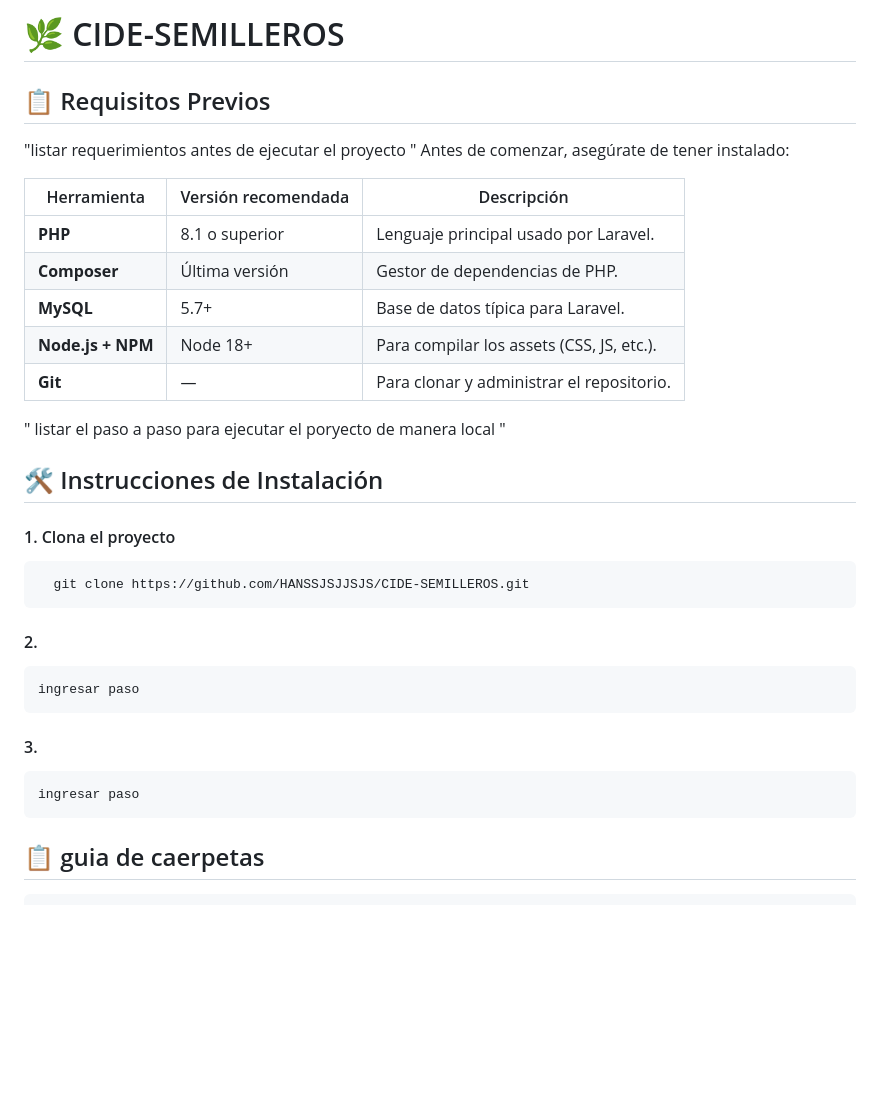
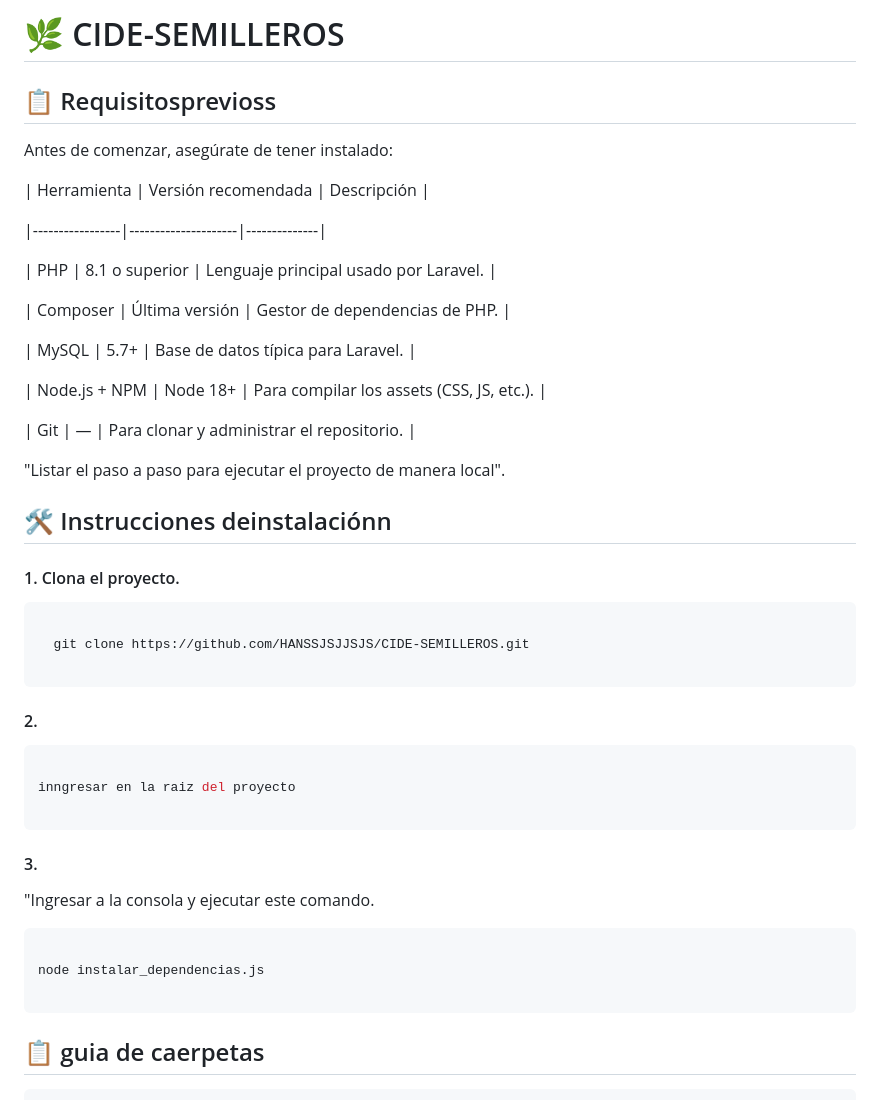
Before and after one commit to HANSSJSJJSJS/CIDE-SEMILLEROS, a Markdown page: README.md, the part around the change. Drawn GitHub-style; blank space fills up the shorter version.

````diff
--- a/README.md
+++ b/README.md
@@ -1,42 +1,52 @@
-#  🌿  CIDE-SEMILLEROS
+# 🌿 CIDE-SEMILLEROS
 
-## 📋 Requisitos Previos
+## 📋 Requisitosprevioss
 
-"listar requerimientos antes de ejecutar el proyecto "
 Antes de comenzar, asegúrate de tener instalado:
 
 | Herramienta     | Versión recomendada | Descripción |
+
 |-----------------|---------------------|--------------|
-| **PHP**         | 8.1 o superior      | Lenguaje principal usado por Laravel. |
-| **Composer**    | Última versión      | Gestor de dependencias de PHP. |
-| **MySQL**       | 5.7+                | Base de datos típica para Laravel. |
-| **Node.js + NPM** | Node 18+          | Para compilar los assets (CSS, JS, etc.). |
-| **Git**         | —                   | Para clonar y administrar el repositorio. |
 
-" listar el  paso a paso para ejecutar el poryecto de manera local "
+| PHP         | 8.1 o superior      | Lenguaje principal usado por Laravel. |
 
+| Composer    | Última versión      | Gestor de dependencias de PHP. |
 
-## 🛠️ Instrucciones de Instalación
+| MySQL       | 5.7+                | Base de datos típica para Laravel. |
 
+| Node.js + NPM | Node 18+          | Para compilar los assets (CSS, JS, etc.). |
 
-#### 1. Clona el proyecto
+| Git         | —                   | Para clonar y administrar el repositorio. |
+
+"Listar el paso a paso para ejecutar el proyecto de manera local".
+
+## 🛠️ Instrucciones deinstalaciónn
+
+#### 1. Clona el proyecto.
 
 ```bash
+
   git clone https://github.com/HANSSJSJJSJS/CIDE-SEMILLEROS.git
+
 ```
 
 #### 2.
 
 ```bash
-ingresar paso
+
+inngresar en la raiz del proyecto
+
 ```
 
 #### 3.
 
+ "Ingresar a la consola y ejecutar este comando.
+
 ```bash
-ingresar paso
+
+node instalar_dependencias.js
+
 ```
-
 
 
 
````
